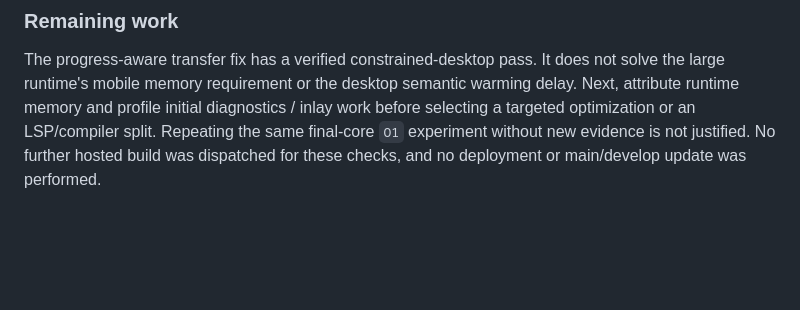
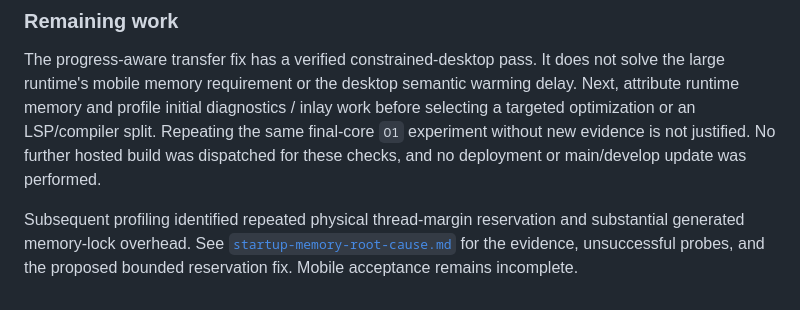
Before and after one commit to oligamiq/rubrc, a Markdown page: docs/mobile-startup-measurement-results.md, the part around the change. GitHub-like rendering; blank space fills up the shorter version.

```diff
--- a/docs/mobile-startup-measurement-results.md
+++ b/docs/mobile-startup-measurement-results.md
@@ -224,3 +224,9 @@ inlay work before selecting a targeted optimization or an LSP/compiler split.
 Repeating the same final-core `O1` experiment without new evidence is not justified.
 No further hosted build was dispatched for these checks, and no deployment or
 main/develop update was performed.
+
+Subsequent profiling identified repeated physical thread-margin reservation and
+substantial generated memory-lock overhead. See
+[`startup-memory-root-cause.md`](startup-memory-root-cause.md) for the evidence,
+unsuccessful probes, and the proposed bounded reservation fix. Mobile acceptance
+remains incomplete.
```
Also changed, not shown: docs/startup-memory-root-cause.md (added, +132 -0 lines).
